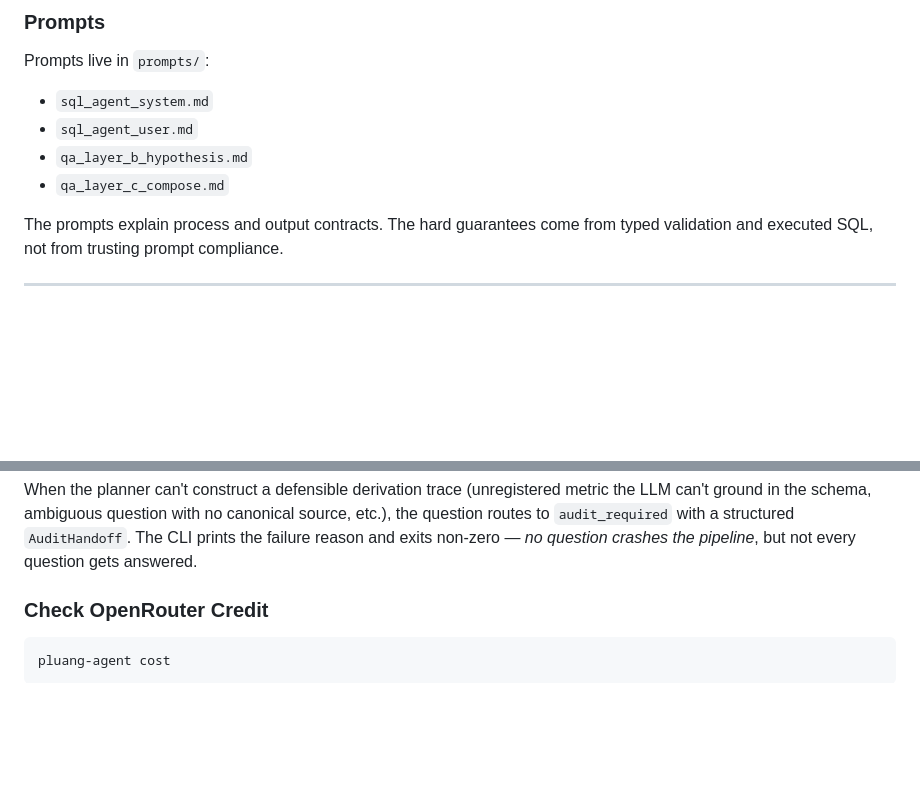
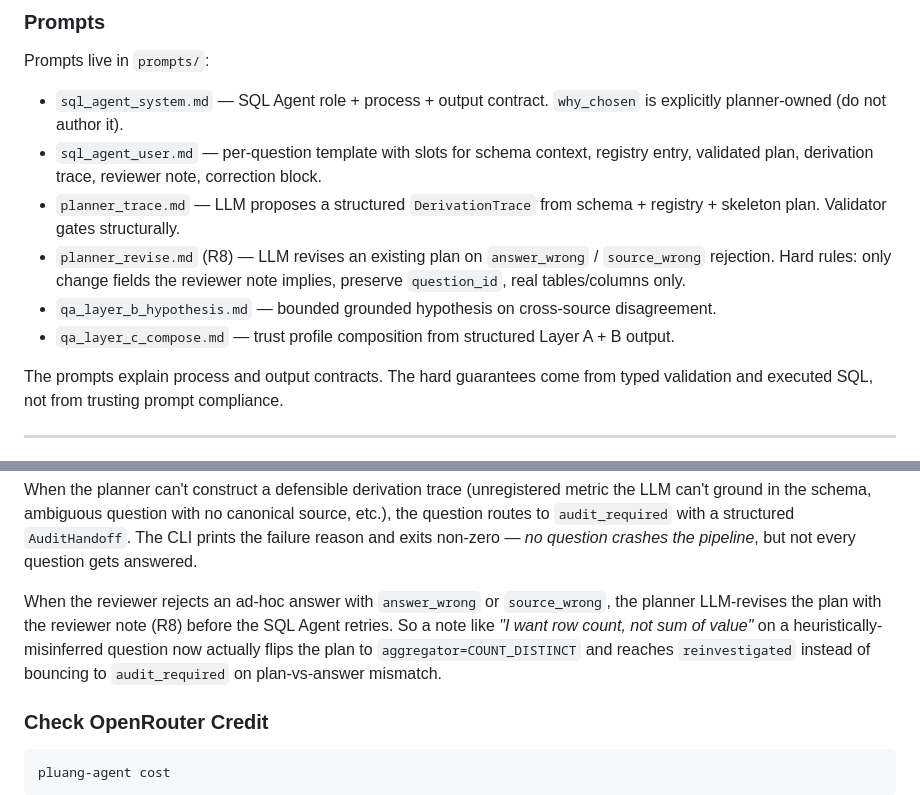
Before and after one commit to Jasss23/Trust-Analytics, a Markdown page: README.md, 2 parts joined by grey strips. GitHub-like rendering; blank space fills up the shorter version.

```diff
--- a/README.md
+++ b/README.md
@@ -103,10 +112,12 @@ Examples:
 
 Prompts live in `prompts/`:
 
-- `sql_agent_system.md`
-- `sql_agent_user.md`
-- `qa_layer_b_hypothesis.md`
-- `qa_layer_c_compose.md`
+- `sql_agent_system.md` — SQL Agent role + process + output contract. `why_chosen` is explicitly planner-owned (do not author it).
+- `sql_agent_user.md` — per-question template with slots for schema context, registry entry, validated plan, derivation trace, reviewer note, correction block.
+- `planner_trace.md` — LLM proposes a structured `DerivationTrace` from schema + registry + skeleton plan. Validator gates structurally.
+- `planner_revise.md` (R8) — LLM revises an existing plan on `answer_wrong` / `source_wrong` rejection. Hard rules: only change fields the reviewer note implies, preserve `question_id`, real tables/columns only.
+- `qa_layer_b_hypothesis.md` — bounded grounded hypothesis on cross-source disagreement.
+- `qa_layer_c_compose.md` — trust profile composition from structured Layer A + B output.
 
 The prompts explain process and output contracts. The hard guarantees come from typed validation and executed SQL, not from trusting prompt compliance.
 
@@ -192,6 +203,8 @@ pluang-agent ask "Year-end snapshot" --metric gtv_idr --period "December 2025"
 Outputs are written to `outputs/ask/<synthesised_id>/` (a fresh subdirectory per invocation so the five-question demo samples stay clean). Each ad-hoc run produces the same four files as `run`: `sql_agent_answers.json`, `quality_report.json`, `question_plans.json`, and a `review_*.log`.
 
 When the planner can't construct a defensible derivation trace (unregistered metric the LLM can't ground in the schema, ambiguous question with no canonical source, etc.), the question routes to `audit_required` with a structured `AuditHandoff`. The CLI prints the failure reason and exits non-zero — *no question crashes the pipeline*, but not every question gets answered.
+
+When the reviewer rejects an ad-hoc answer with `answer_wrong` or `source_wrong`, the planner LLM-revises the plan with the reviewer note (R8) before the SQL Agent retries. So a note like *"I want row count, not sum of value"* on a heuristically-misinferred question now actually flips the plan to `aggregator=COUNT_DISTINCT` and reaches `reinvestigated` instead of bouncing to `audit_required` on plan-vs-answer mismatch.
 
 ### Check OpenRouter Credit
 
```
Also changed, not shown: other parts of README.md (+51 -21 lines).
